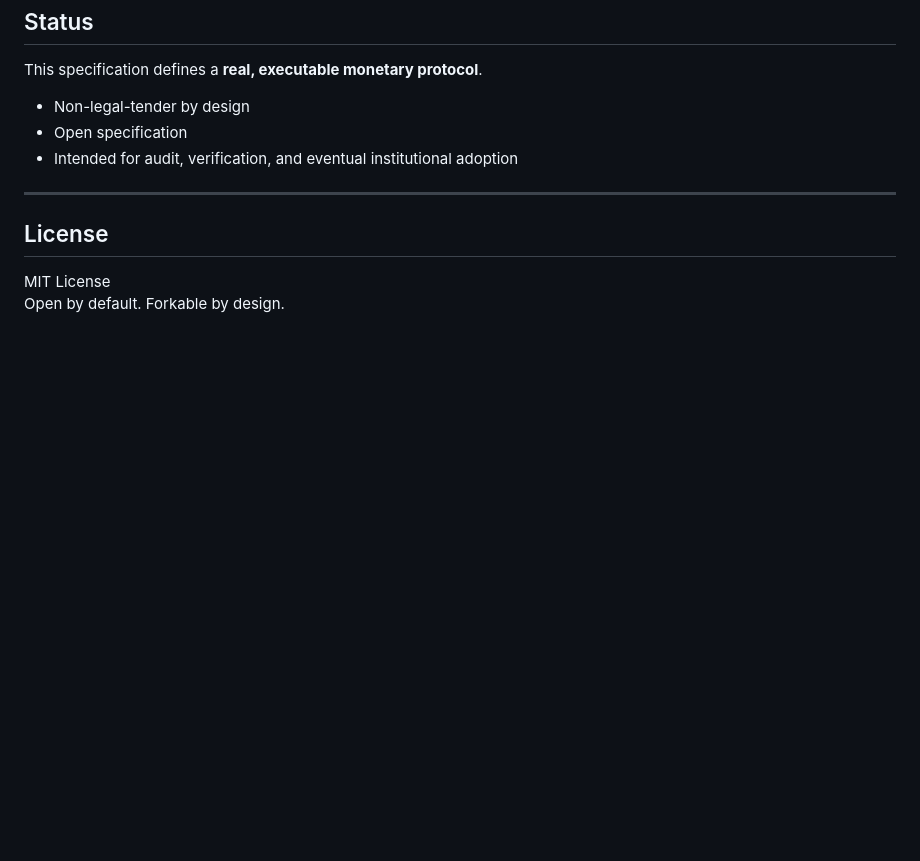
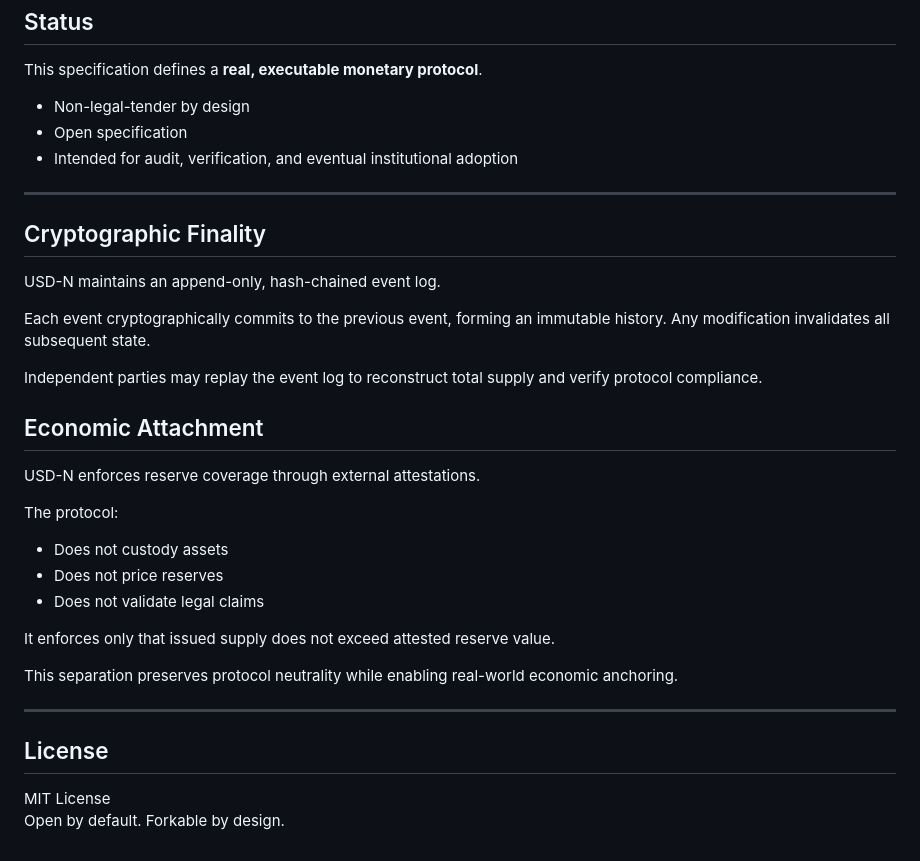
Before and after one commit to dfeen87/USD-N, a Markdown page: SPEC.md, the part around the change. GitHub-like rendering; blank space fills up the shorter version.

```diff
--- a/SPEC.md
+++ b/SPEC.md
@@ -134,6 +134,32 @@ This specification defines a **real, executable monetary protocol**.
 
 ---
 
+## Cryptographic Finality
+
+USD-N maintains an append-only, hash-chained event log.
+
+Each event cryptographically commits to the previous event, forming an
+immutable history. Any modification invalidates all subsequent state.
+
+Independent parties may replay the event log to reconstruct total supply
+and verify protocol compliance.
+
+## Economic Attachment
+
+USD-N enforces reserve coverage through external attestations.
+
+The protocol:
+- Does not custody assets
+- Does not price reserves
+- Does not validate legal claims
+
+It enforces only that issued supply does not exceed attested reserve value.
+
+This separation preserves protocol neutrality while enabling real-world
+economic anchoring.
+
+---
+
 ## License
 
 MIT License
```
